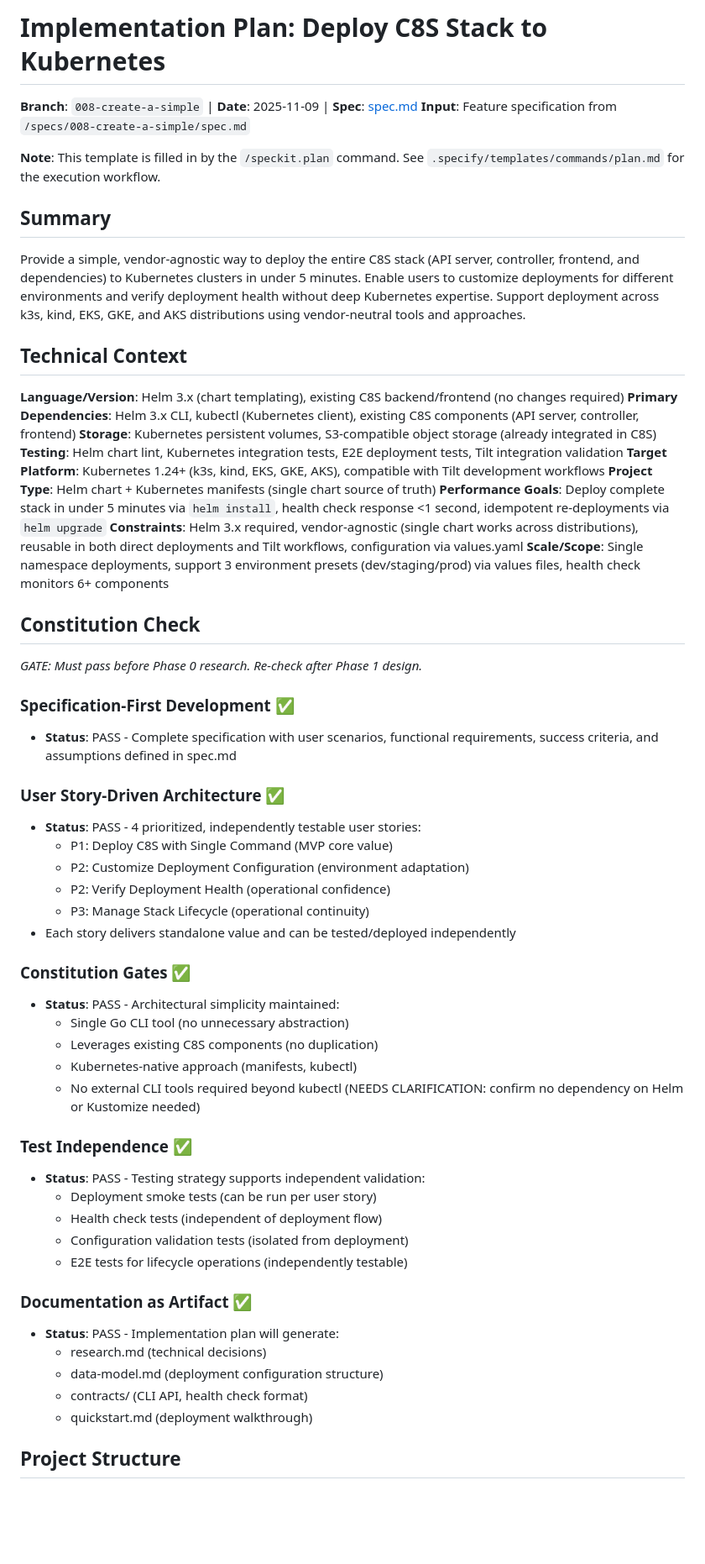
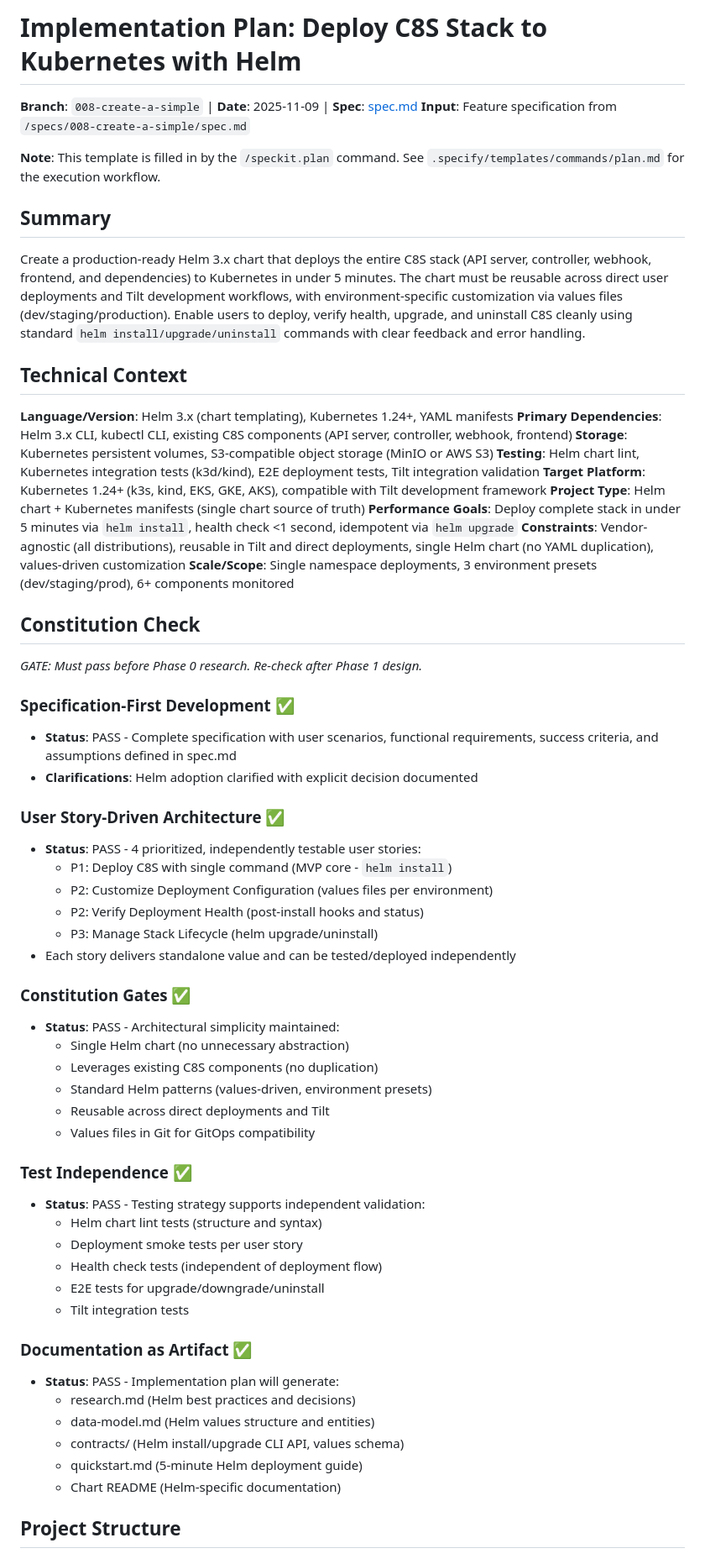
Before and after one commit to lavigneer/c8s, a Markdown page: specs/008-create-a-simple/plan.md, the part around one of its changes. Shown at 84% size. Drawn GitHub-style; blank space fills up the shorter version.

```diff
--- a/specs/008-create-a-simple/plan.md
+++ b/specs/008-create-a-simple/plan.md
@@ -1,4 +1,4 @@
-# Implementation Plan: Deploy C8S Stack to Kubernetes
+# Implementation Plan: Deploy C8S Stack to Kubernetes with Helm
 
 **Branch**: `008-create-a-simple` | **Date**: 2025-11-09 | **Spec**: [spec.md](spec.md)
 **Input**: Feature specification from `/specs/008-create-a-simple/spec.md`
@@ -7,7 +7,7 @@
 
 ## Summary
 
-Provide a simple, vendor-agnostic way to deploy the entire C8S stack (API server, controller, frontend, and dependencies) to Kubernetes clusters in under 5 minutes. Enable users to customize deployments for different environments and verify deployment health without deep Kubernetes expertise. Support deployment across k3s, kind, EKS, GKE, and AKS distributions using vendor-neutral tools and approaches.
+Create a production-ready Helm 3.x chart that deploys the entire C8S stack (API server, controller, webhook, frontend, and dependencies) to Kubernetes in under 5 minutes. The chart must be reusable across direct user deployments and Tilt development workflows, with environment-specific customization via values files (dev/staging/production). Enable users to deploy, verify health, upgrade, and uninstall C8S cleanly using standard `helm install/upgrade/uninstall` commands with clear feedback and error handling.
 
 ## Technical Context
 
@@ -17,15 +17,15 @@ Provide a simple, vendor-agnostic way to deploy the entire C8S stack (API server
   the iteration process.
 -->
 
-**Language/Version**: Helm 3.x (chart templating), existing C8S backend/frontend (no changes required)
-**Primary Dependencies**: Helm 3.x CLI, kubectl (Kubernetes client), existing C8S components (API server, controller, frontend)
-**Storage**: Kubernetes persistent volumes, S3-compatible object storage (already integrated in C8S)
-**Testing**: Helm chart lint, Kubernetes integration tests, E2E deployment tests, Tilt integration validation
-**Target Platform**: Kubernetes 1.24+ (k3s, kind, EKS, GKE, AKS), compatible with Tilt development workflows
+**Language/Version**: Helm 3.x (chart templating), Kubernetes 1.24+, YAML manifests
+**Primary Dependencies**: Helm 3.x CLI, kubectl CLI, existing C8S components (API server, controller, webhook, frontend)
+**Storage**: Kubernetes persistent volumes, S3-compatible object storage (MinIO or AWS S3)
+**Testing**: Helm chart lint, Kubernetes integration tests (k3d/kind), E2E deployment tests, Tilt integration validation
+**Target Platform**: Kubernetes 1.24+ (k3s, kind, EKS, GKE, AKS), compatible with Tilt development framework
 **Project Type**: Helm chart + Kubernetes manifests (single chart source of truth)
-**Performance Goals**: Deploy complete stack in under 5 minutes via `helm install`, health check response <1 second, idempotent re-deployments via `helm upgrade`
-**Constraints**: Helm 3.x required, vendor-agnostic (single chart works across distributions), reusable in both direct deployments and Tilt workflows, configuration via values.yaml
-**Scale/Scope**: Single namespace deployments, support 3 environment presets (dev/staging/prod) via values files, health check monitors 6+ components
+**Performance Goals**: Deploy complete stack in under 5 minutes via `helm install`, health check <1 second, idempotent via `helm upgrade`
+**Constraints**: Vendor-agnostic (all distributions), reusable in Tilt and direct deployments, single Helm chart (no YAML duplication), values-driven customization
+**Scale/Scope**: Single namespace deployments, 3 environment presets (dev/staging/prod), 6+ components monitored
 
 ## Constitution Check
 
@@ -33,35 +33,39 @@ Provide a simple, vendor-agnostic way to deploy the entire C8S stack (API server
 
 ### Specification-First Development ✅
 - **Status**: PASS - Complete specification with user scenarios, functional requirements, success criteria, and assumptions defined in spec.md
+- **Clarifications**: Helm adoption clarified with explicit decision documented
 
 ### User Story-Driven Architecture ✅
 - **Status**: PASS - 4 prioritized, independently testable user stories:
-  - P1: Deploy C8S with Single Command (MVP core value)
-  - P2: Customize Deployment Configuration (environment adaptation)
-  - P2: Verify Deployment Health (operational confidence)
-  - P3: Manage Stack Lifecycle (operational continuity)
+  - P1: Deploy C8S with single command (MVP core - `helm install`)
+  - P2: Customize Deployment Configuration (values files per environment)
+  - P2: Verify Deployment Health (post-install hooks and status)
+  - P3: Manage Stack Lifecycle (helm upgrade/uninstall)
 - Each story delivers standalone value and can be tested/deployed independently
 
 ### Constitution Gates ✅
 - **Status**: PASS - Architectural simplicity maintained:
-  - Single Go CLI tool (no unnecessary abstraction)
+  - Single Helm chart (no unnecessary abstraction)
   - Leverages existing C8S components (no duplication)
-  - Kubernetes-native approach (manifests, kubectl)
-  - No external CLI tools required beyond kubectl (NEEDS CLARIFICATION: confirm no dependency on Helm or Kustomize needed)
+  - Standard Helm patterns (values-driven, environment presets)
+  - Reusable across direct deployments and Tilt
+  - Values files in Git for GitOps compatibility
 
 ### Test Independence ✅
 - **Status**: PASS - Testing strategy supports independent validation:
-  - Deployment smoke tests (can be run per user story)
+  - Helm chart lint tests (structure and syntax)
+  - Deployment smoke tests per user story
   - Health check tests (independent of deployment flow)
-  - Configuration validation tests (isolated from deployment)
-  - E2E tests for lifecycle operations (independently testable)
+  - E2E tests for upgrade/downgrade/uninstall
+  - Tilt integration tests
 
 ### Documentation as Artifact ✅
 - **Status**: PASS - Implementation plan will generate:
-  - research.md (technical decisions)
-  - data-model.md (deployment configuration structure)
-  - contracts/ (CLI API, health check format)
-  - quickstart.md (deployment walkthrough)
+  - research.md (Helm best practices and decisions)
+  - data-model.md (Helm values structure and entities)
+  - contracts/ (Helm install/upgrade CLI API, values schema)
+  - quickstart.md (5-minute Helm deployment guide)
+  - Chart README (Helm-specific documentation)
 
 ## Project Structure
 
```
Also changed, not shown: other parts of specs/008-create-a-simple/plan.md (+100 -37 lines), CLAUDE.md (+3 -1 lines).
